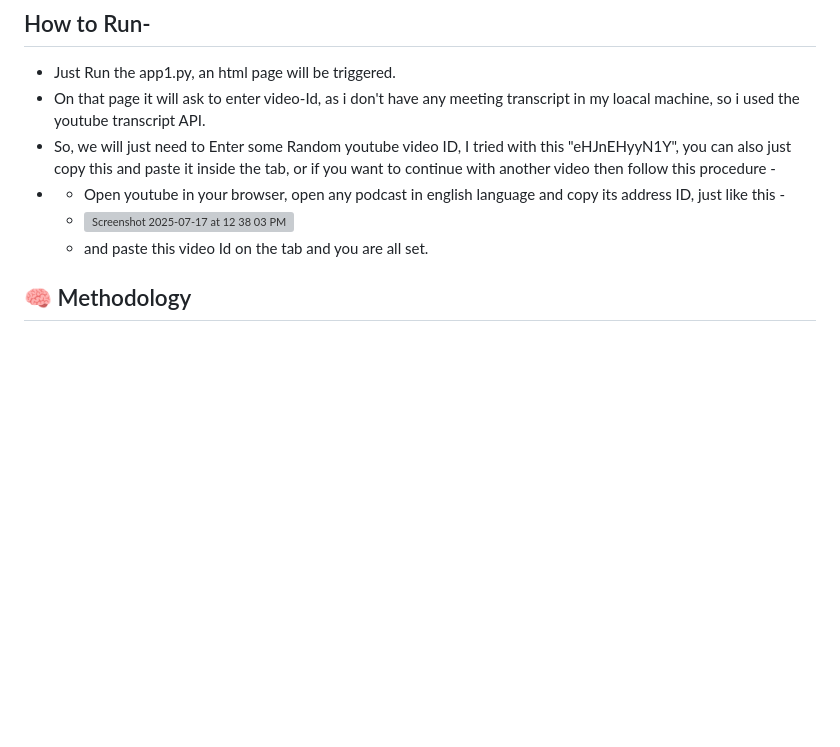
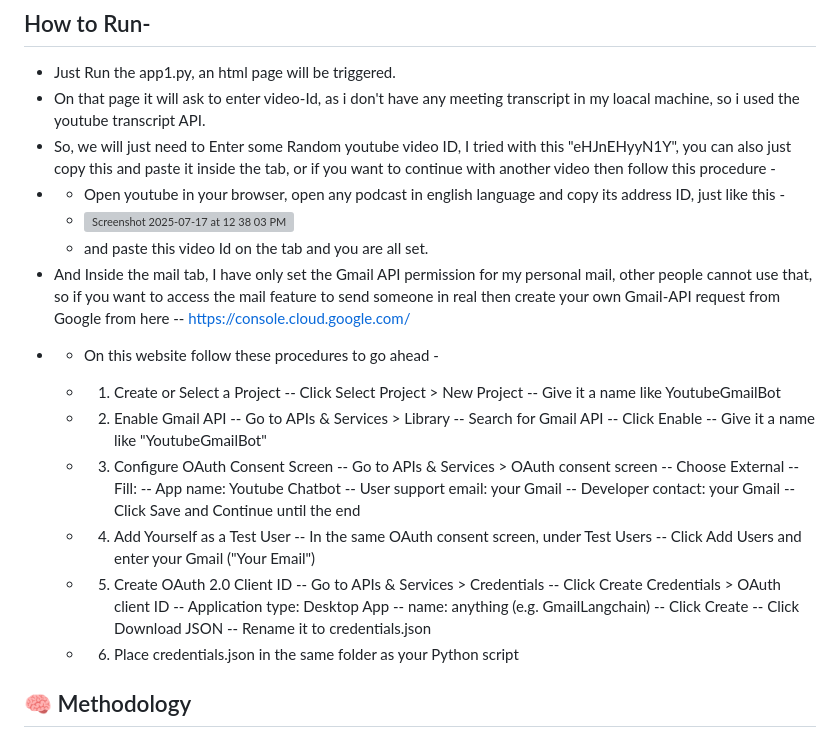
Before and after one commit to HimAir10/AI_meeting_summarizer, a Markdown page: README.md, the part around the change. GitHub-like rendering; blank space fills up the shorter version; grey boxes are pictures that could not be loaded.

```diff
--- a/README.md
+++ b/README.md
@@ -23,6 +23,41 @@ This project is a full-stack application that takes meeting transcripts, generat
 - - Open youtube in your browser, open any podcast in english language and copy its address ID, just like this -
   - <img width="986" height="797" alt="Screenshot 2025-07-17 at 12 38 03 PM" src="https://github.com/user-attachments/assets/df5862b4-62f1-4c63-a2cd-213fb106c567" />
   - and paste this video Id on the tab and you are all set.
+- And Inside the mail tab, I have only set the Gmail API permission for my personal mail, other people cannot use that, so if you want to access the mail feature to send someone in real then create your own Gmail-API request from Google from here -- https://console.cloud.google.com/
+- - On this website follow these procedures to go ahead -
+  - 1. Create or Select a Project
+    -- Click Select Project > New Project
+    -- Give it a name like YoutubeGmailBot
+
+  - 2. Enable Gmail API
+    -- Go to APIs & Services > Library
+    -- Search for Gmail API
+    -- Click Enable
+    -- Give it a name like "YoutubeGmailBot"
+
+  - 3. Configure OAuth Consent Screen
+    -- Go to APIs & Services > OAuth consent screen
+    -- Choose External
+    -- Fill:
+       -- App name: Youtube Chatbot
+       -- User support email: your Gmail
+       -- Developer contact: your Gmail
+    -- Click Save and Continue until the end
+
+  - 4. Add Yourself as a Test User
+    -- In the same OAuth consent screen, under Test Users
+    -- Click Add Users and enter your Gmail ("Your Email")
+
+  - 5. Create OAuth 2.0 Client ID
+    -- Go to APIs & Services > Credentials
+    -- Click Create Credentials > OAuth client ID
+    -- Application type: Desktop App
+    -- name: anything (e.g. GmailLangchain)
+    -- Click Create
+    -- Click Download JSON
+    -- Rename it to credentials.json
+
+  - 6. Place credentials.json in the same folder as your Python script
 
 
 ## 🧠 Methodology
```
